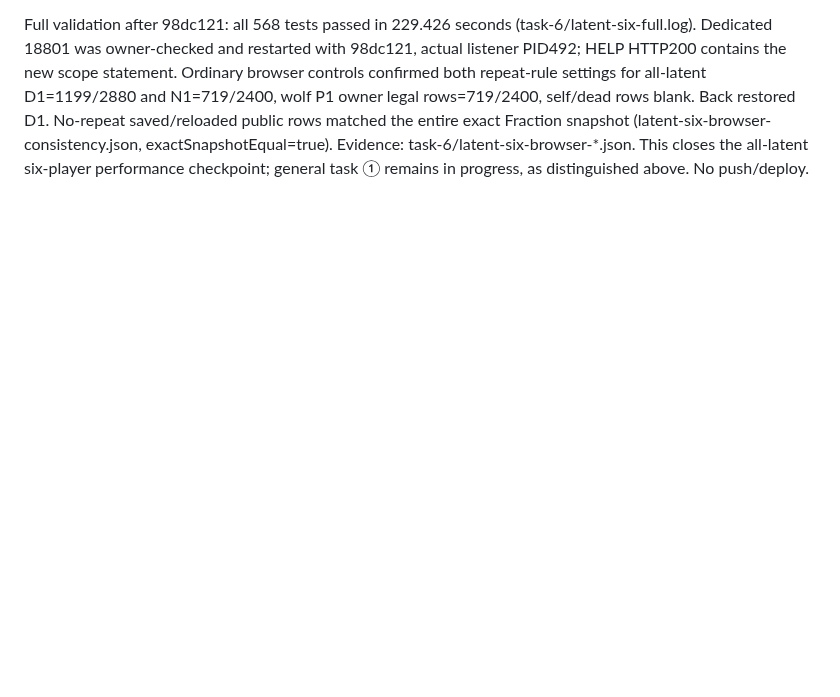
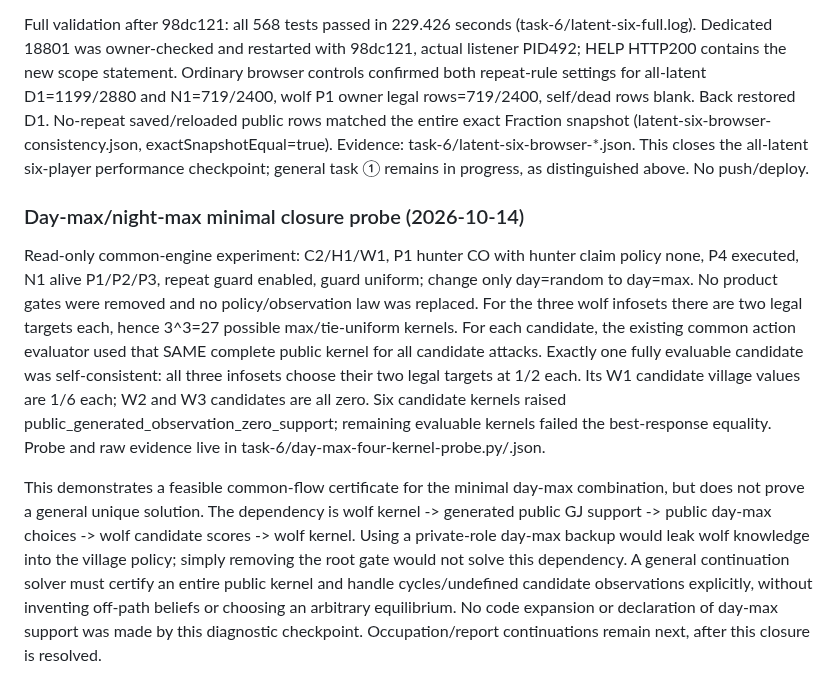
Before and after one commit to atachan14/ww_gg, a Markdown page: docs/hidden-guard-wolf-max-investigation.md, the part around the change. Rendered like a GitHub page; blank space fills up the shorter version.

Commit message:
docs: record minimal day-max public kernel closure probe

```diff
--- a/docs/hidden-guard-wolf-max-investigation.md
+++ b/docs/hidden-guard-wolf-max-investigation.md
@@ -180,3 +180,9 @@ Focused validation: 25 prior actor/history tests passed (26.985s); 21 actor/root
 Remaining scope: ordinary all-latent six-player day-random/guard-uniform/night-max is addressed. Root day-max/night-max is still explicitly gated (not silently random); unknown-role wolf continuation with seer/medium/report decisions is not generally closed or certified. These are remaining general-entry integration work, separate from inventing optimal CO/report rules, hunter max, or a new mutual-max equilibrium, which remain deferred. More players/long GJ histories may still reach the existing budget; mismatched or zero-support histories stay explicit Pending. General task ① is not declared complete by this checkpoint; ② remains complete. No publication.
 
 Full validation after 98dc121: all 568 tests passed in 229.426 seconds (task-6/latent-six-full.log). Dedicated 18801 was owner-checked and restarted with 98dc121, actual listener PID492; HELP HTTP200 contains the new scope statement. Ordinary browser controls confirmed both repeat-rule settings for all-latent D1=1199/2880 and N1=719/2400, wolf P1 owner legal rows=719/2400, self/dead rows blank. Back restored D1. No-repeat saved/reloaded public rows matched the entire exact Fraction snapshot (latent-six-browser-consistency.json, exactSnapshotEqual=true). Evidence: task-6/latent-six-browser-*.json. This closes the all-latent six-player performance checkpoint; general task ① remains in progress, as distinguished above. No push/deploy.
+
+### Day-max/night-max minimal closure probe (2026-10-14)
+
+Read-only common-engine experiment: C2/H1/W1, P1 hunter CO with hunter claim policy none, P4 executed, N1 alive P1/P2/P3, repeat guard enabled, guard uniform; change only day=random to day=max. No product gates were removed and no policy/observation law was replaced. For the three wolf infosets there are two legal targets each, hence 3^3=27 possible max/tie-uniform kernels. For each candidate, the existing common action evaluator used that SAME complete public kernel for all candidate attacks. Exactly one fully evaluable candidate was self-consistent: all three infosets choose their two legal targets at 1/2 each. Its W1 candidate village values are 1/6 each; W2 and W3 candidates are all zero. Six candidate kernels raised public_generated_observation_zero_support; remaining evaluable kernels failed the best-response equality. Probe and raw evidence live in task-6/day-max-four-kernel-probe.py/.json.
+
+This demonstrates a feasible common-flow certificate for the minimal day-max combination, but does not prove a general unique solution. The dependency is wolf kernel -> generated public GJ support -> public day-max choices -> wolf candidate scores -> wolf kernel. Using a private-role day-max backup would leak wolf knowledge into the village policy; simply removing the root gate would not solve this dependency. A general continuation solver must certify an entire public kernel and handle cycles/undefined candidate observations explicitly, without inventing off-path beliefs or choosing an arbitrary equilibrium. No code expansion or declaration of day-max support was made by this diagnostic checkpoint. Occupation/report continuations remain next, after this closure is resolved.
```
